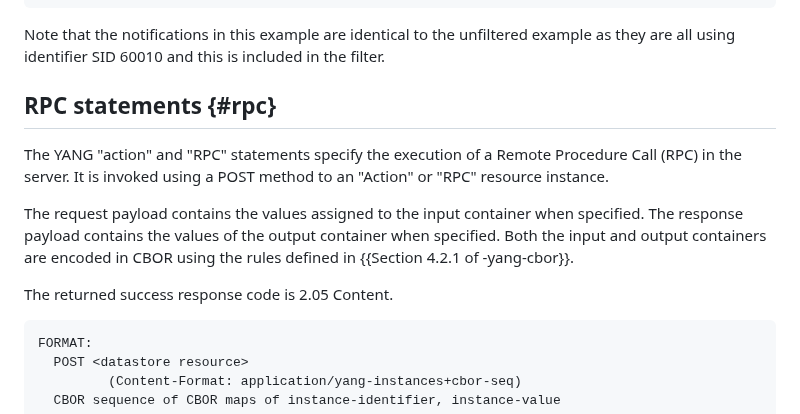
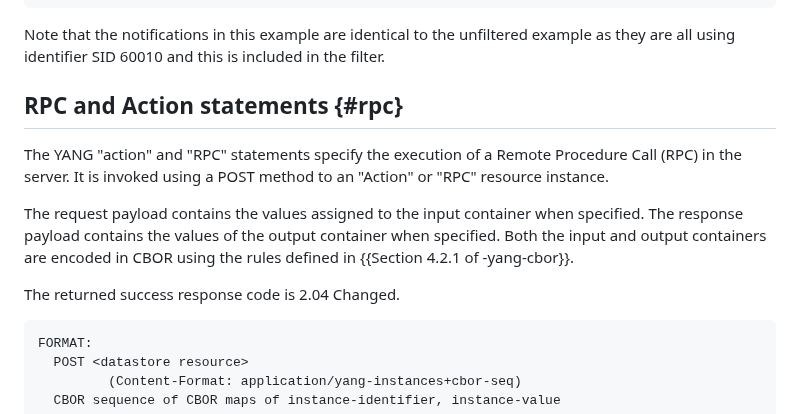
Before and after one commit to core-wg/comi, a Markdown page: draft-ietf-core-comi.md, the part around the change. Drawn GitHub-style.

Commit message:
Close #12 RPC/Action response code wrong in text, right in examples

```diff
--- a/draft-ietf-core-comi.md
+++ b/draft-ietf-core-comi.md
@@ -846,7 +846,7 @@ unfiltered example as they are all using identifier SID 60010 and this
 is included in the filter.
 
 
-## RPC statements {#rpc}
+## RPC and Action statements {#rpc}
 
 The YANG "action" and "RPC" statements specify the execution of a Remote
 Procedure Call (RPC) in the server.  It is invoked using a POST method to
@@ -857,7 +857,7 @@ The response payload contains the values of the output container when specified.
 Both the input and output containers are encoded in CBOR using the rules defined in
 {{Section 4.2.1 of -yang-cbor}}.
 
-The returned success response code is 2.05 Content.
+The returned success response code is 2.04 Changed.
 
 
 ~~~~
```
